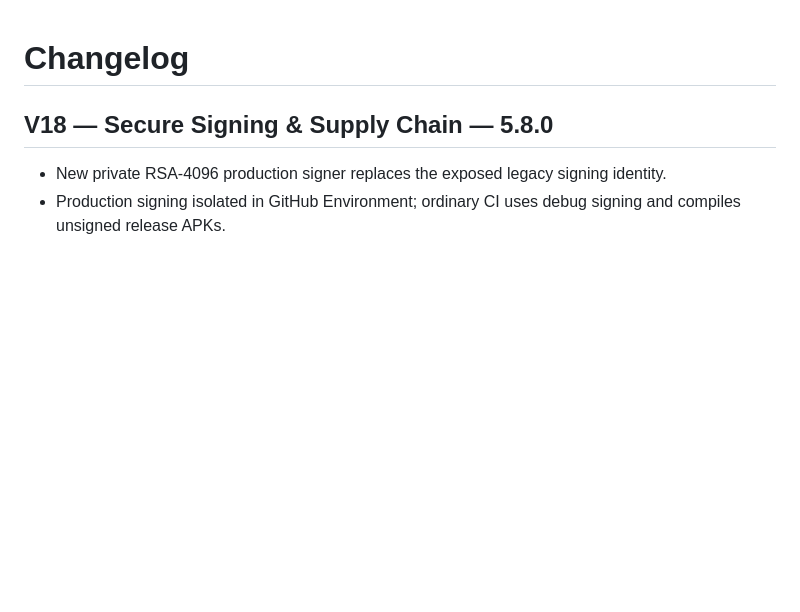
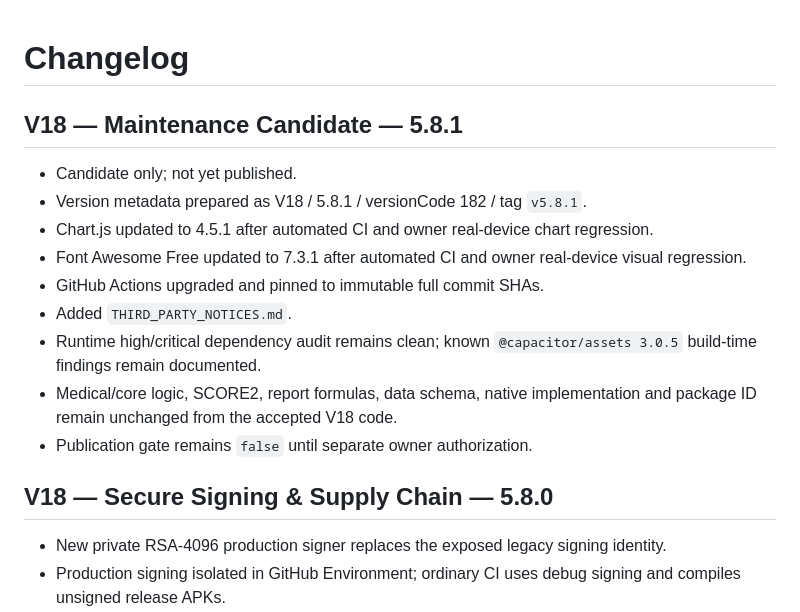
Before and after one commit to TokhirjonYuldoshev/BP-Diary-Android, a Markdown page: CHANGELOG.md, the part around the change. Drawn GitHub-style; blank space fills up the shorter version.

Commit message:
docs(v18): add 5.8.1 maintenance candidate changelog

```diff
--- a/CHANGELOG.md
+++ b/CHANGELOG.md
@@ -1,4 +1,16 @@
 # Changelog
+
+## V18 — Maintenance Candidate — 5.8.1
+
+- Candidate only; not yet published.
+- Version metadata prepared as V18 / 5.8.1 / versionCode 182 / tag `v5.8.1`.
+- Chart.js updated to 4.5.1 after automated CI and owner real-device chart regression.
+- Font Awesome Free updated to 7.3.1 after automated CI and owner real-device visual regression.
+- GitHub Actions upgraded and pinned to immutable full commit SHAs.
+- Added `THIRD_PARTY_NOTICES.md`.
+- Runtime high/critical dependency audit remains clean; known `@capacitor/assets 3.0.5` build-time findings remain documented.
+- Medical/core logic, SCORE2, report formulas, data schema, native implementation and package ID remain unchanged from the accepted V18 code.
+- Publication gate remains `false` until separate owner authorization.
 
 ## V18 — Secure Signing & Supply Chain — 5.8.0
 
```
